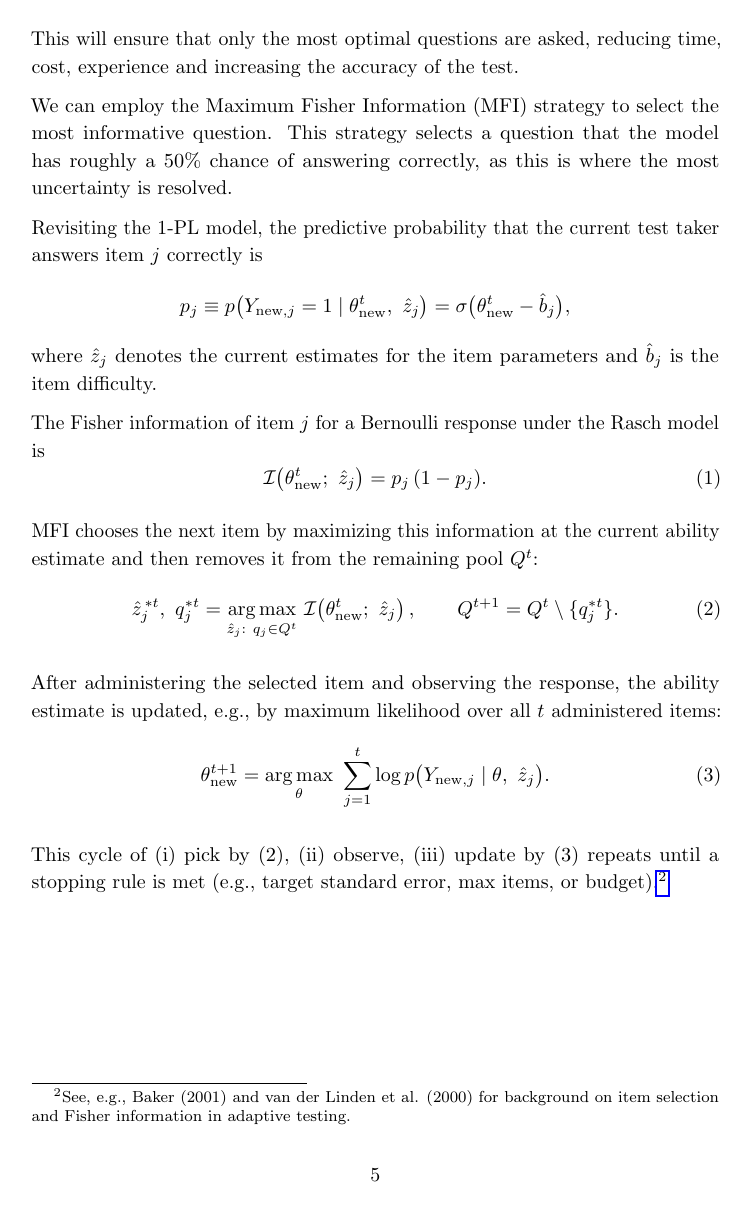
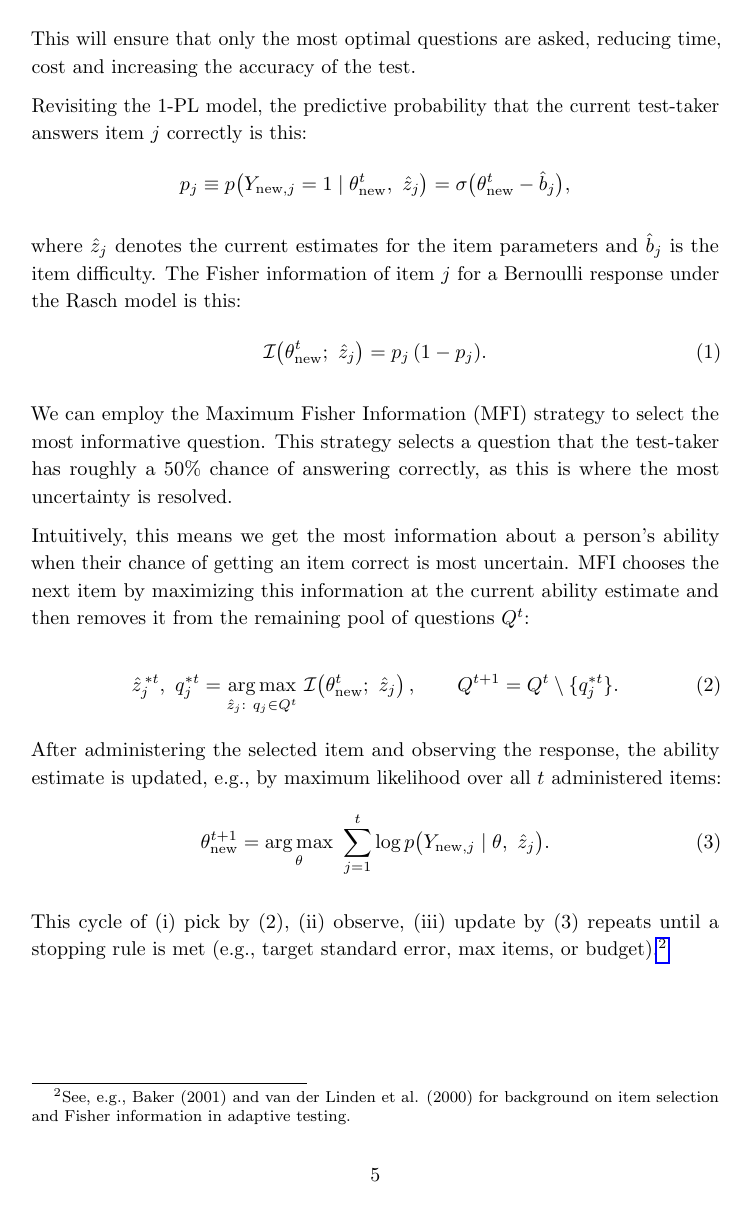
Before and after one commit to ronanhansel/animation-reeval, a LaTeX document (script/main.tex): page 5 of 5. Compiled offline with pdfLaTeX.

Commit message:
fix: update .gitignore and refine LaTeX document for clarity and accuracy

```diff
--- a/script/main.tex
+++ b/script/main.tex
@@ -4,7 +4,7 @@
 \PassOptionsToPackage{hyphens}{url}
 \usepackage{hyperref}
 \usepackage{setspace}
-\usepackage[final]{microtype}
+\usepackage[final,nopatch=footnote]{microtype}
 \hypersetup{
   colorlinks=false,
   pdfborder={0 0 1},
@@ -122,27 +121,25 @@ We can now use this loss function to estimate the difficulty of the questions. F
 
 Through calibrating the questions' difficulty, along with estimating individuals' abilities, we have laid the groundwork for creating an adaptive test. Now, our goal is to deliver only the questions that will yield the most information about the test-taker's ability.
 
-A question is most informative when its difficulty level is close to the test-taker's ability level. Asking a very easy question to a highly capable individual tells you very little, as does asking an impossibly hard question to a weak individual. This will ensure that only the most optimal questions are asked, reducing time, cost, experience and increasing the accuracy of the test.
+A question is most informative when its difficulty level is close to the test-taker's ability level. Asking a very easy question to a highly capable individual tells you very little, as does asking an impossibly hard question to a weak individual. This will ensure that only the most optimal questions are asked, reducing time, cost and increasing the accuracy of the test.
 
-We can employ the Maximum Fisher Information (MFI) strategy to select the most informative question. This strategy selects a question that the model has roughly a 50\% chance of answering correctly, as this is where the most uncertainty is resolved.
-
-Revisiting the 1-PL model, the predictive probability that the current test taker answers item $j$ correctly is
+Revisiting the 1-PL model, the predictive probability that the current test-taker answers item $j$ correctly is this:
 \[
 p_j \equiv p\big(Y_{\text{new},j}=1\mid \theta^{t}_{\text{new}},\ \hat z_j\big)
 = \sigma\big(\theta^{t}_{\text{new}} - \hat b_j\big),
 \]
-where $\hat z_j$ denotes the current estimates for the item parameters and $\hat b_j$ is
-the item difficulty.
 
-The Fisher information of item $j$ for a Bernoulli response under the Rasch model is
+where $\hat z_j$ denotes the current estimates for the item parameters and $\hat b_j$ is the item difficulty. The Fisher information of item $j$ for a Bernoulli response under the Rasch model is this:
 \[
 \mathcal I\!\left(\theta^{t}_{\text{new}};\ \hat z_j\right)
 = p_j\,(1-p_j).
 \tag{1}
 \]
 
-MFI chooses the next item by maximizing this information at the current ability estimate
-and then removes it from the remaining pool $Q^t$:
+We can employ the Maximum Fisher Information (MFI) strategy to select the most informative question. This strategy selects a question that the test-taker has roughly a 50\% chance of answering correctly, as this is where the most uncertainty is resolved.
+
+Intuitively, this means we get the most information about a person's ability when their chance of getting an item correct is most uncertain. MFI chooses the next item by maximizing this information at the current ability estimate and then removes it from the remaining pool of questions $Q^t$:
+
 \[
 \hat z^{\,*t}_j,\ q^{*t}_j
 = \underset{\hat z_j:\ q_j\in Q^t}{\arg\max}\ \mathcal I\!\left(\theta^{t}_{\text{new}};\ \hat z_j\right),
```
Also changed, not shown: script/main.pdf, script/main.tex (13 more changed lines), 3 other files.
